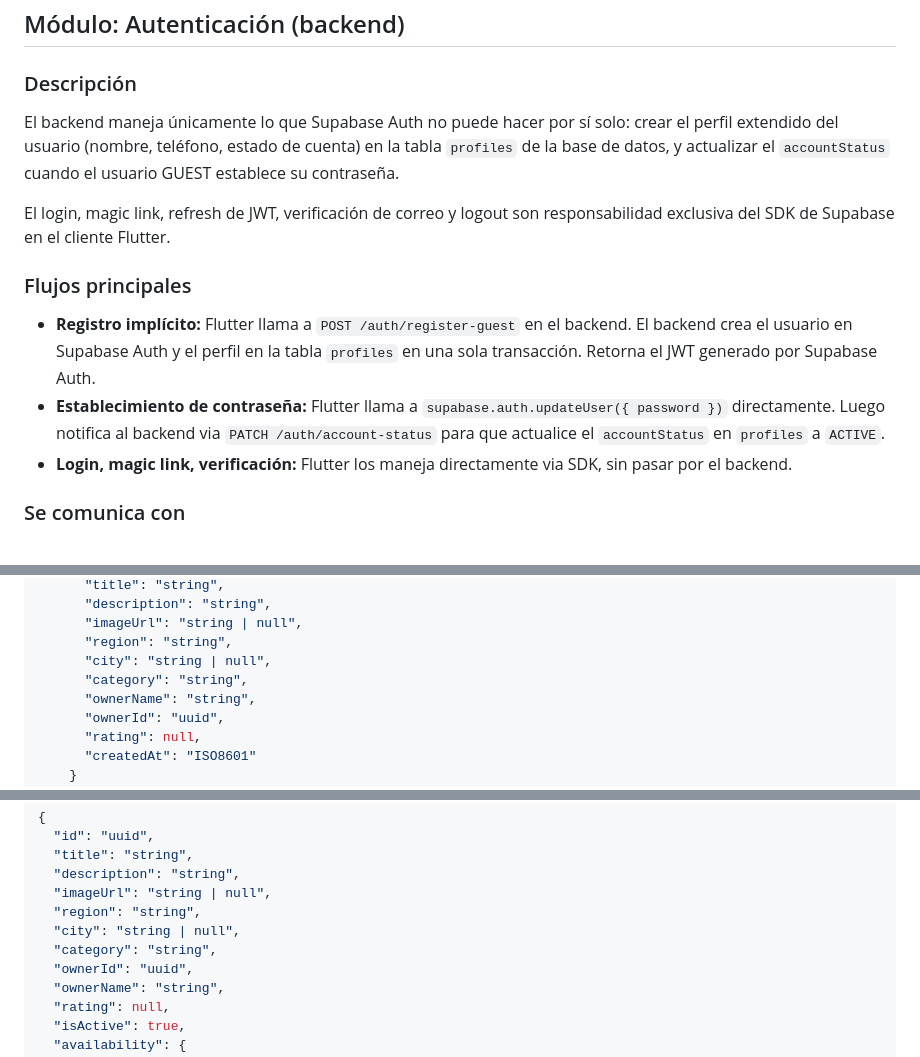
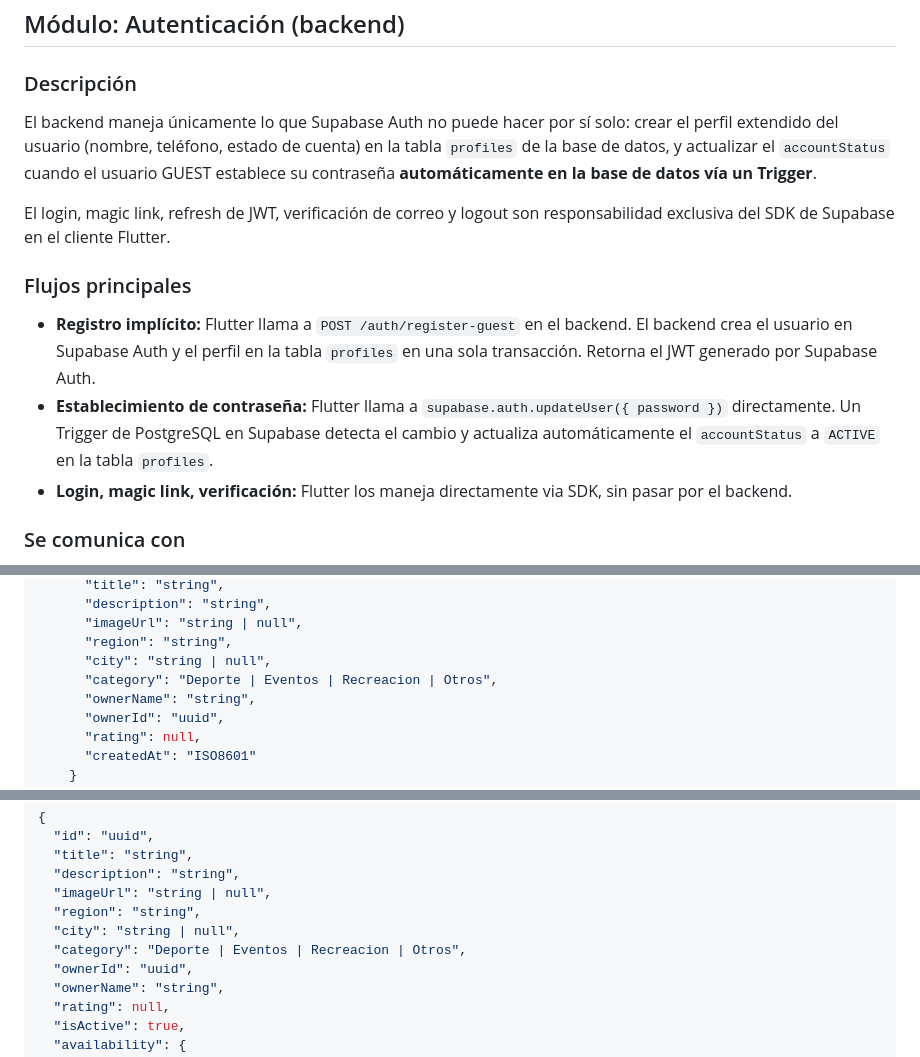
Before and after one commit to SIRE-ORG/SIRE, a Markdown page: docs/api-contract.md, 3 parts joined by grey strips. GitHub-like rendering.

```diff
--- a/docs/api-contract.md
+++ b/docs/api-contract.md
@@ -135,14 +147,14 @@ supabase.from('notifications')
 
 ### Descripción
 
-El backend maneja únicamente lo que Supabase Auth no puede hacer por sí solo: crear el perfil extendido del usuario (nombre, teléfono, estado de cuenta) en la tabla `profiles` de la base de datos, y actualizar el `accountStatus` cuando el usuario GUEST establece su contraseña.
+El backend maneja únicamente lo que Supabase Auth no puede hacer por sí solo: crear el perfil extendido del usuario (nombre, teléfono, estado de cuenta) en la tabla `profiles` de la base de datos, y actualizar el `accountStatus` cuando el usuario GUEST establece su contraseña **automáticamente en la base de datos vía un Trigger**.
 
 El login, magic link, refresh de JWT, verificación de correo y logout son responsabilidad exclusiva del SDK de Supabase en el cliente Flutter.
 
 ### Flujos principales
 
 - **Registro implícito:** Flutter llama a `POST /auth/register-guest` en el backend. El backend crea el usuario en Supabase Auth y el perfil en la tabla `profiles` en una sola transacción. Retorna el JWT generado por Supabase Auth.
-- **Establecimiento de contraseña:** Flutter llama a `supabase.auth.updateUser({ password })` directamente. Luego notifica al backend via `PATCH /auth/account-status` para que actualice el `accountStatus` en `profiles` a `ACTIVE`.
+- **Establecimiento de contraseña:** Flutter llama a `supabase.auth.updateUser({ password })` directamente. Un Trigger de PostgreSQL en Supabase detecta el cambio y actualiza automáticamente el `accountStatus` a `ACTIVE` en la tabla `profiles`.
 - **Login, magic link, verificación:** Flutter los maneja directamente via SDK, sin pasar por el backend.
 
 ### Se comunica con
@@ -344,7 +340,7 @@ Retorna el feed paginado filtrado por región.
       "imageUrl": "string | null",
       "region": "string",
       "city": "string | null",
-      "category": "string",
+      "category": "Deporte | Eventos | Recreacion | Otros",
       "ownerName": "string",
       "ownerId": "uuid",
       "rating": null,
@@ -394,7 +390,7 @@ Retorna el detalle completo de una publicación con su configuración de agenda.
   "imageUrl": "string | null",
   "region": "string",
   "city": "string | null",
-  "category": "string",
+  "category": "Deporte | Eventos | Recreacion | Otros",
   "ownerId": "uuid",
   "ownerName": "string",
   "rating": null,
```
Also changed, not shown: other parts of docs/api-contract.md (+21 -41 lines).
